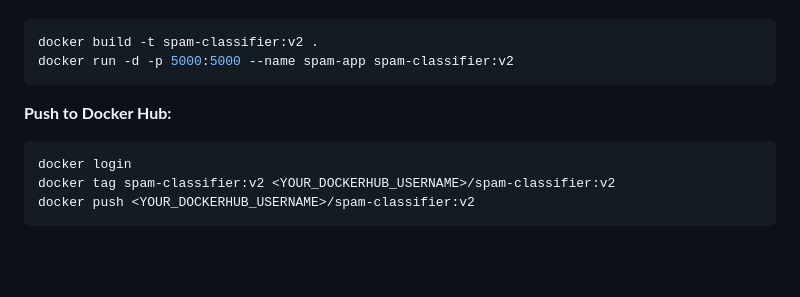
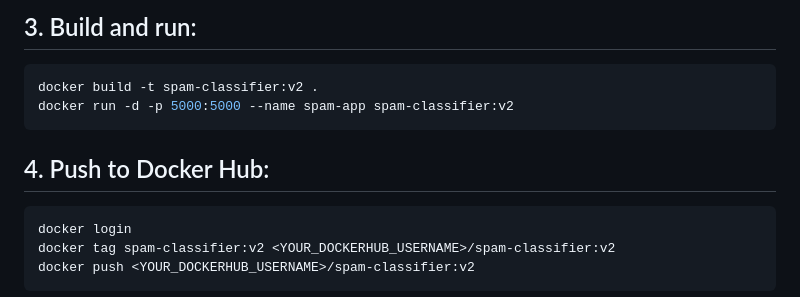
Before and after one commit to deepshikapalepu20/spam-classifier-mlops, a Markdown page: README.md, the part around one of its changes. Drawn GitHub-style; blank space fills up the shorter version.

````diff
--- a/README.md
+++ b/README.md
@@ -522,9 +556,10 @@ CMD ["gunicorn", "--bind", "0.0.0.0:5000", "app:app"]
+## 3. Build and run:
 ```bash
 docker build -t spam-classifier:v2 .
 docker run -d -p 5000:5000 --name spam-app spam-classifier:v2
 ```
 
-**Push to Docker Hub:**
+## 4. Push to Docker Hub:
 ```bash
 docker login
 docker tag spam-classifier:v2 <YOUR_DOCKERHUB_USERNAME>/spam-classifier:v2
````
Also changed, not shown: other parts of README.md (+73 -39 lines).
